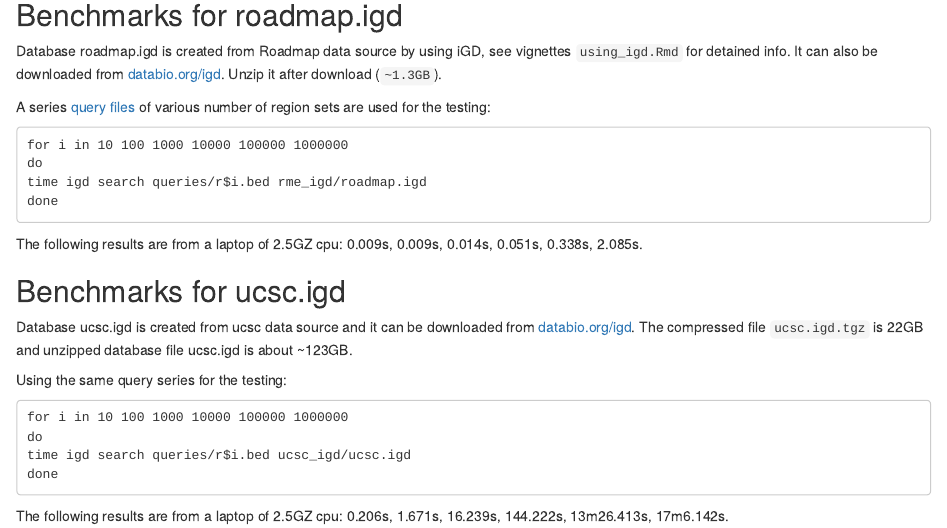
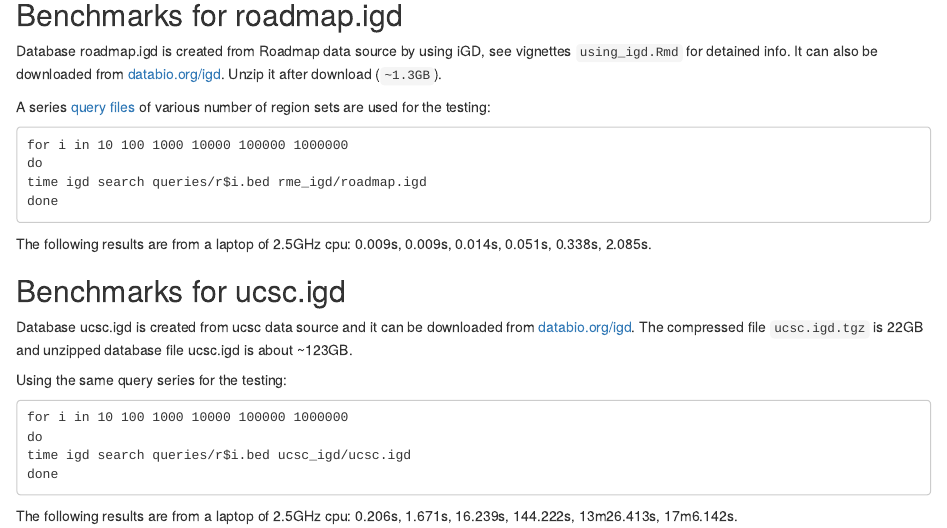
Before and after one commit to databio/IGD, an R Markdown document (vignettes/benchmarks.Rmd): the page in a window 1100 px wide, from 180 px down. Rendered offline with R 4.5, knitr and Pandoc, with nearby package versions; drawn as R Markdown's standard HTML page in place of the format the file asks for.

Commit message:
Update benchamrks

````diff
--- a/vignettes/benchmarks.Rmd
+++ b/vignettes/benchmarks.Rmd
@@ -20,7 +20,7 @@ do
 time igd search queries/r$i.bed rme_igd/roadmap.igd
 done
 ```
-The following results are from a laptop of 2.5GZ cpu:
+The following results are from a laptop of 2.5GHz cpu:
 0.009s, 0.009s, 0.014s, 0.051s, 0.338s, 2.085s.
 
 
@@ -36,5 +36,5 @@ do
 time igd search queries/r$i.bed ucsc_igd/ucsc.igd
 done
 ```
-The following results are from a laptop of 2.5GZ cpu:
+The following results are from a laptop of 2.5GHz cpu:
 0.206s, 1.671s, 16.239s, 144.222s, 13m26.413s, 17m6.142s.
````
